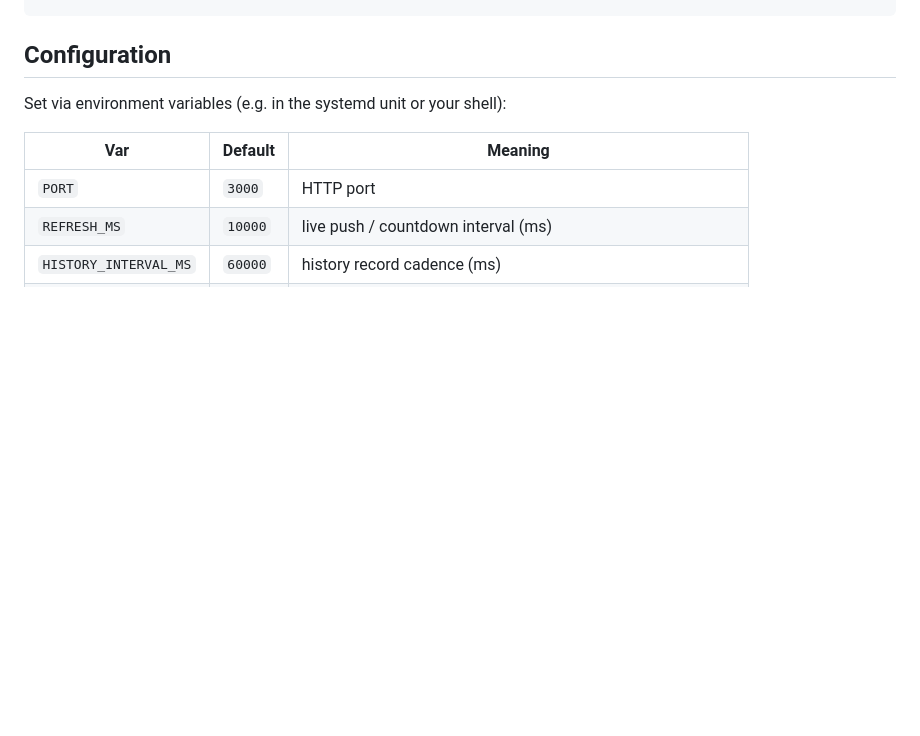
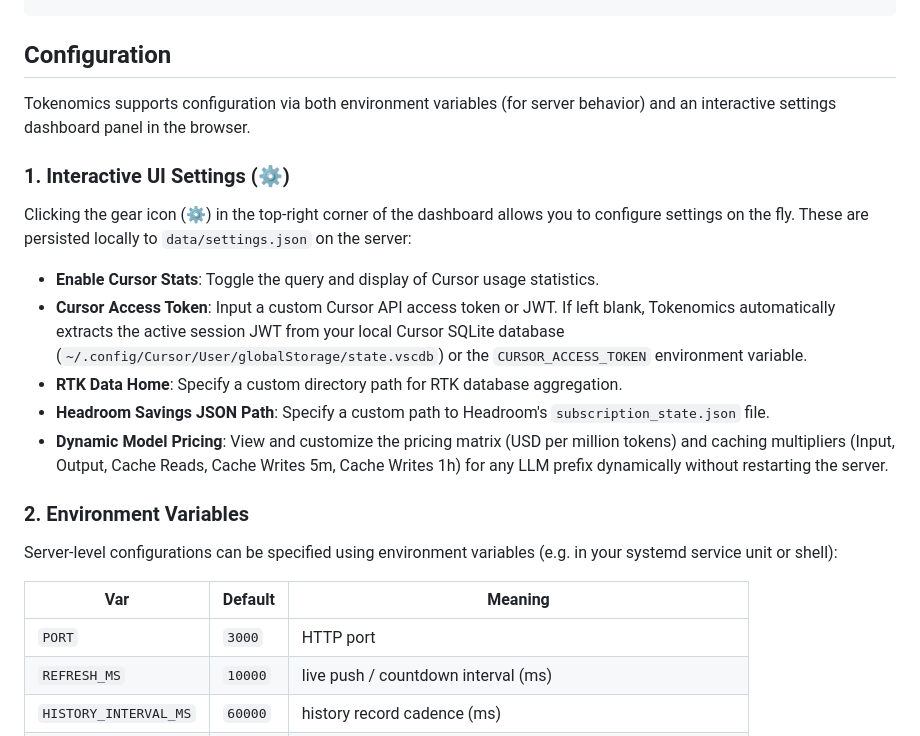
Before and after one commit to phil288/tokenomics, a Markdown page: README.md, the part around the change. Drawn GitHub-style; blank space fills up the shorter version.

Commit message:
docs: add documentation for interactive settings dashboard and environment variables configuration

```diff
--- a/README.md
+++ b/README.md
@@ -90,7 +90,21 @@ journalctl --user -u tokenomics -f      # tail logs
 
 ## Configuration
 
-Set via environment variables (e.g. in the systemd unit or your shell):
+Tokenomics supports configuration via both environment variables (for server behavior) and an interactive settings dashboard panel in the browser.
+
+### 1. Interactive UI Settings (⚙️)
+
+Clicking the gear icon (⚙️) in the top-right corner of the dashboard allows you to configure settings on the fly. These are persisted locally to `data/settings.json` on the server:
+
+- **Enable Cursor Stats**: Toggle the query and display of Cursor usage statistics.
+- **Cursor Access Token**: Input a custom Cursor API access token or JWT. If left blank, Tokenomics automatically extracts the active session JWT from your local Cursor SQLite database (`~/.config/Cursor/User/globalStorage/state.vscdb`) or the `CURSOR_ACCESS_TOKEN` environment variable.
+- **RTK Data Home**: Specify a custom directory path for RTK database aggregation.
+- **Headroom Savings JSON Path**: Specify a custom path to Headroom's `subscription_state.json` file.
+- **Dynamic Model Pricing**: View and customize the pricing matrix (USD per million tokens) and caching multipliers (Input, Output, Cache Reads, Cache Writes 5m, Cache Writes 1h) for any LLM prefix dynamically without restarting the server.
+
+### 2. Environment Variables
+
+Server-level configurations can be specified using environment variables (e.g. in your systemd service unit or shell):
 
 | Var | Default | Meaning |
 |-----|---------|---------|
```
